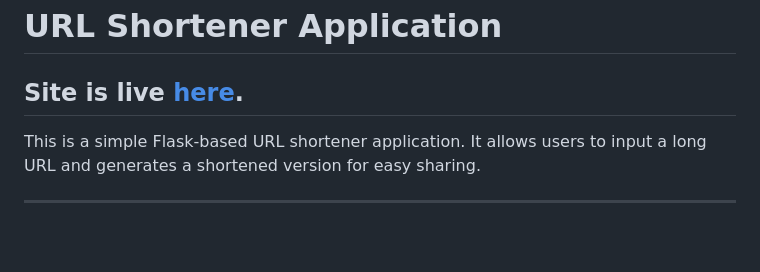
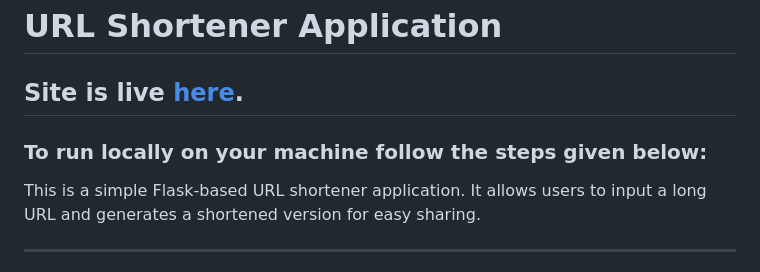
Before and after one commit to debasmi/url_shortener, a Markdown page: README.md, the part around the change. Rendered like a GitHub page; blank space fills up the shorter version.

```diff
--- a/README.md
+++ b/README.md
@@ -3,6 +3,8 @@
 
 ## **Site is live [here](https://debasmi.pythonanywhere.com).**
 
+
+### **To run locally on your machine follow the steps given below:**
 
 This is a simple Flask-based URL shortener application. It allows users to input a long URL and generates a shortened version for easy sharing.
 
```
